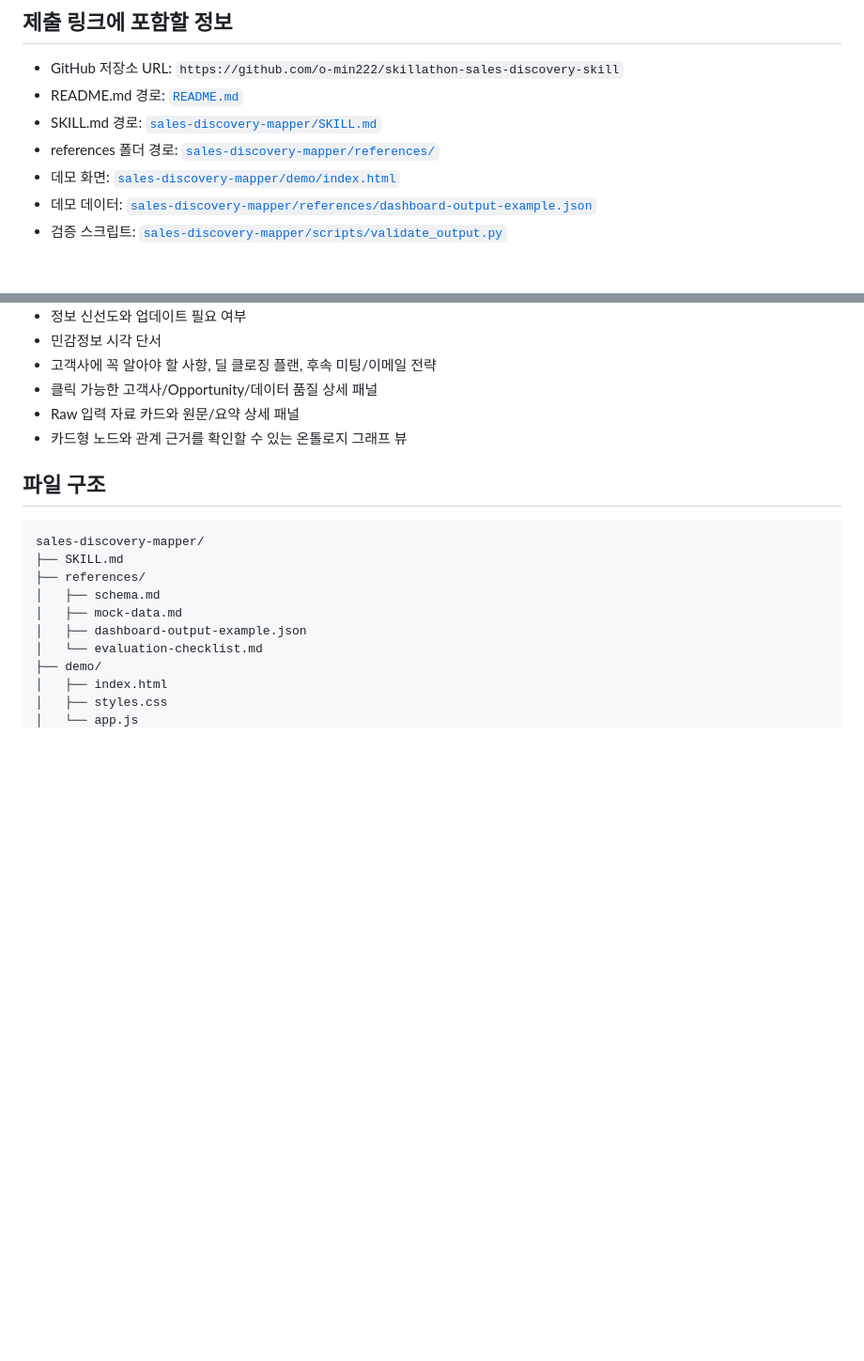
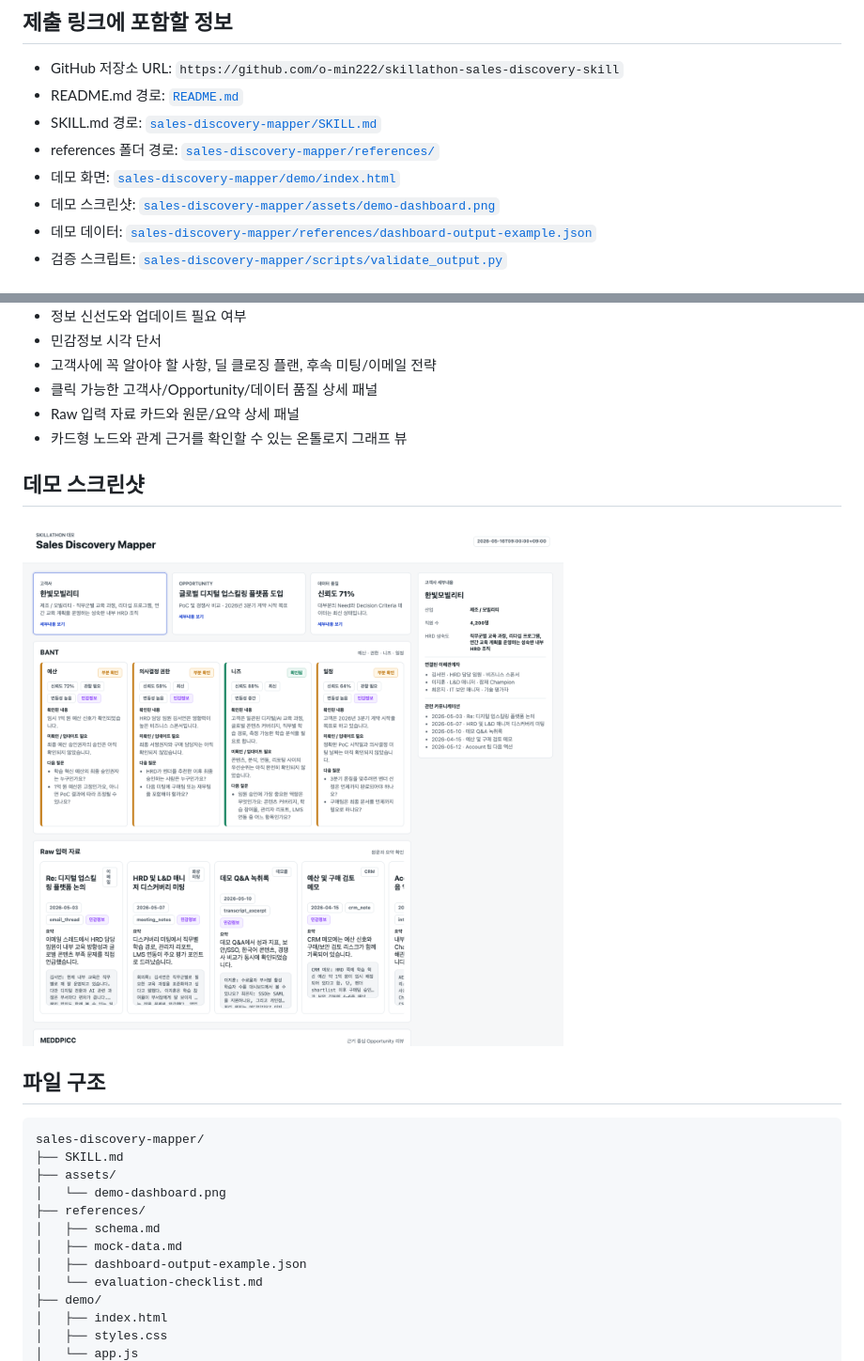
Before and after one commit to o-min222/skillathon-sales-discovery-skill, a Markdown page: README.md, 2 parts joined by grey strips. Shown: that part at 94% size. Rendered like a GitHub page; pictures changed too: sales-discovery-mapper/assets/demo-dashboard.png (added); blank space fills up the shorter version.

Commit message:
docs: add demo dashboard screenshot

````diff
--- a/README.md
+++ b/README.md
@@ -9,6 +9,7 @@ B2B 세일즈 커뮤니케이션 자료를 Opportunity 단위로 분석해 BANT,
 - SKILL.md 경로: [`sales-discovery-mapper/SKILL.md`](sales-discovery-mapper/SKILL.md)
 - references 폴더 경로: [`sales-discovery-mapper/references/`](sales-discovery-mapper/references/)
 - 데모 화면: [`sales-discovery-mapper/demo/index.html`](sales-discovery-mapper/demo/index.html)
+- 데모 스크린샷: [`sales-discovery-mapper/assets/demo-dashboard.png`](sales-discovery-mapper/assets/demo-dashboard.png)
 - 데모 데이터: [`sales-discovery-mapper/references/dashboard-output-example.json`](sales-discovery-mapper/references/dashboard-output-example.json)
 - 검증 스크립트: [`sales-discovery-mapper/scripts/validate_output.py`](sales-discovery-mapper/scripts/validate_output.py)
 
@@ -144,11 +145,17 @@ Skill은 대시보드 UI로 전환하기 쉬운 구조화 데이터를 생성합
 - Raw 입력 자료 카드와 원문/요약 상세 패널
 - 카드형 노드와 관계 근거를 확인할 수 있는 온톨로지 그래프 뷰
 
+## 데모 스크린샷
+
+![Sales Discovery Mapper dashboard screenshot](sales-discovery-mapper/assets/demo-dashboard.png)
+
 ## 파일 구조
 
 ```text
 sales-discovery-mapper/
 ├── SKILL.md
+├── assets/
+│   └── demo-dashboard.png
 ├── references/
 │   ├── schema.md
 │   ├── mock-data.md
````
